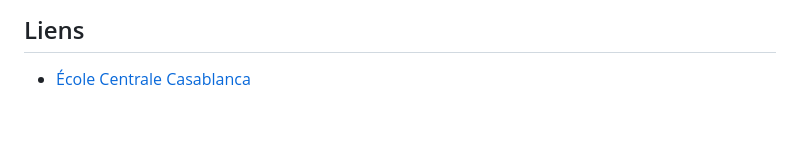
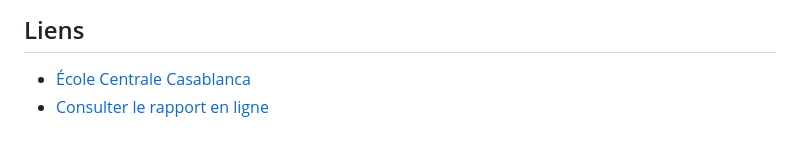
Before and after one commit to salaheddineelazouti/Projet-d-Analyse-Financi-re, a Markdown page: README.md, the part around the change. Rendered like a GitHub page.

```diff
--- a/README.md
+++ b/README.md
@@ -126,3 +126,4 @@ Ce projet est sous licence MIT - voir le fichier LICENSE pour plus de détails.
 
 ## Liens
 - [École Centrale Casablanca](https://www.centrale-casablanca.ma/)
+- [Consulter le rapport en ligne]()
```
